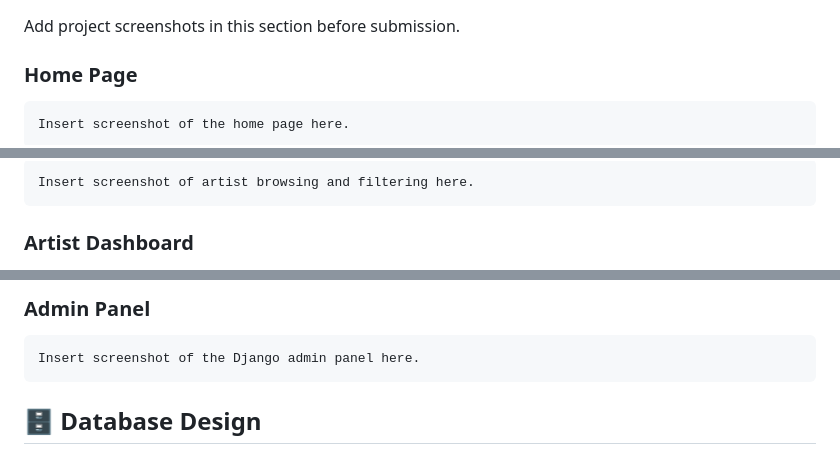
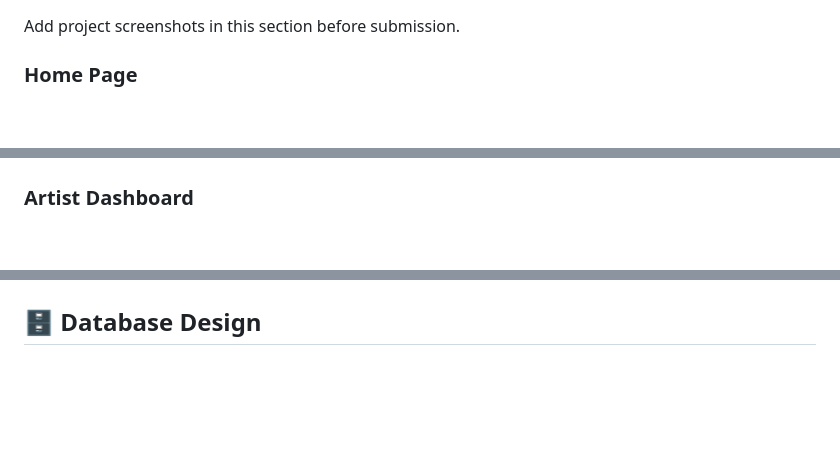
Before and after one commit to nayanendhucu/Srishti, a Markdown page: README.md, 3 parts joined by grey strips. Rendered like a GitHub page; blank space fills up the shorter version.

````diff
--- a/README.md
+++ b/README.md
@@ -183,7 +183,4 @@ Add project screenshots in this section before submission.
 
 ### Home Page
 
-```text
-Insert screenshot of the home page here.
-```
 
@@ -191,7 +188,5 @@ Insert screenshot of the home page here.
 
-```text
-Insert screenshot of artist browsing and filtering here.
-```
+
 
 ### Artist Dashboard
 
@@ -213,9 +205,5 @@ Insert screenshot of the messaging interface here.
 
-### Admin Panel
 
-```text
-Insert screenshot of the Django admin panel here.
-```
 
 ## 🗄️ Database Design
 
````
Also changed, not shown: other parts of README.md (+9 -12 lines).
